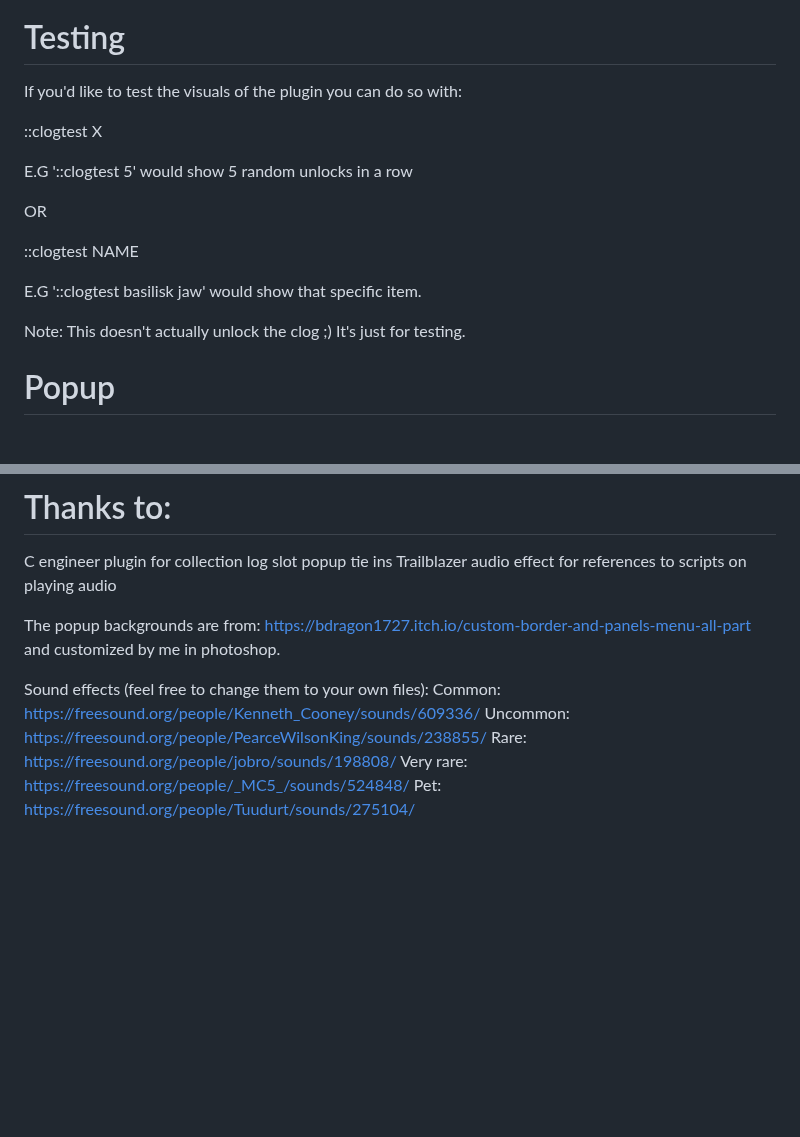
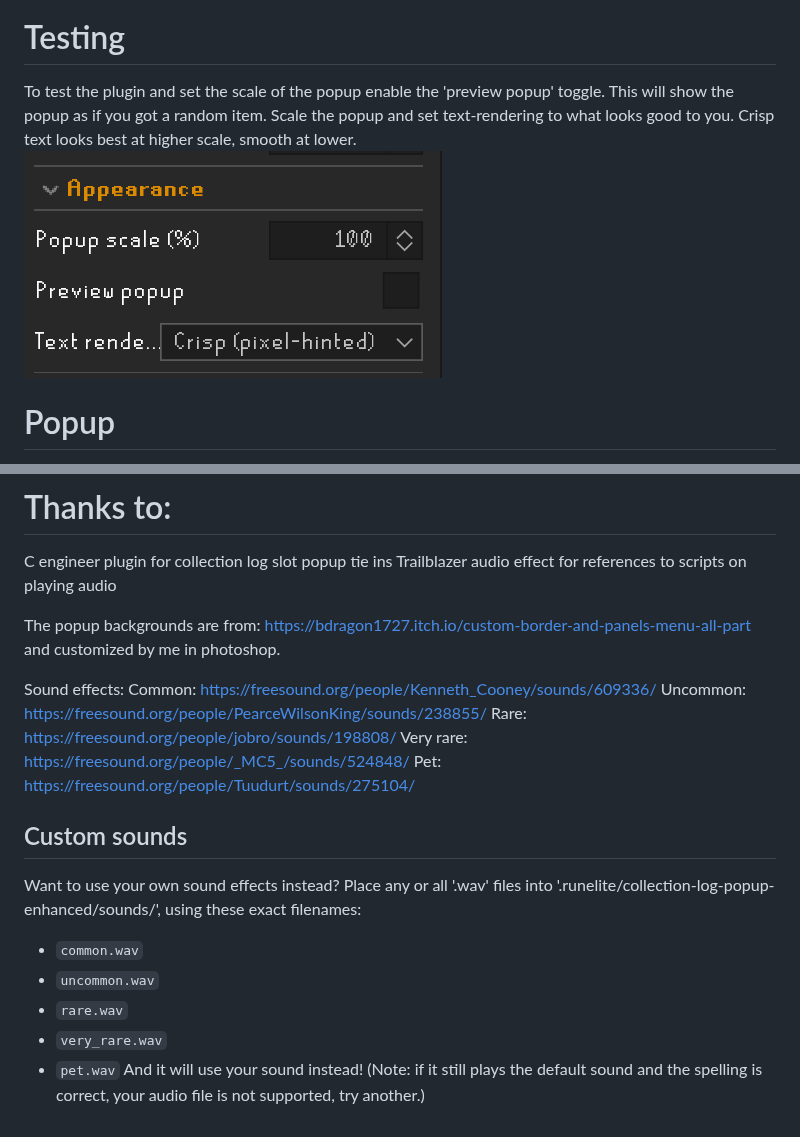
Before and after one commit to TimHeessels/collection-log-popup-enhanced, a Markdown page: README.md, 2 parts joined by grey strips. Rendered like a GitHub page; pictures changed too: image-5.png (added); blank space fills up the shorter version.

Commit message:
Added scaling options. Fixed positioning on fixed mode. Custom audio support.

```diff
--- a/README.md
+++ b/README.md
@@ -15,14 +15,9 @@ In settings menu,
 ![alt text](image-3.png)
 
 # Testing
-If you'd like to test the visuals of the plugin you can do so with:
-<p> ::clogtest X </p>
-<p> E.G '::clogtest 5' would show 5 random unlocks in a row </p>
-<p> OR </p>
-<p> ::clogtest NAME </p>
-<p> E.G '::clogtest basilisk jaw' would show that specific item. </p>
-
-Note: This doesn't actually unlock the clog ;) It's just for testing.
+To test the plugin and set the scale of the popup enable the 'preview popup' toggle. This will show the popup as if you got a random item.
+Scale the popup and set text-rendering to what looks good to you. Crisp text looks best at higher scale, smooth at lower.
+![alt text](image-5.png)
 
 # Popup
 The popup will apear on gaining a new collection log slot, and show the icon for the item.
@@ -45,9 +40,19 @@ The popup backgrounds are from:
 https://bdragon1727.itch.io/custom-border-and-panels-menu-all-part
 and customized by me in photoshop.
 
-Sound effects (feel free to change them to your own files):
+Sound effects:
 Common: https://freesound.org/people/Kenneth_Cooney/sounds/609336/
 Uncommon: https://freesound.org/people/PearceWilsonKing/sounds/238855/
 Rare: https://freesound.org/people/jobro/sounds/198808/
 Very rare: https://freesound.org/people/_MC5_/sounds/524848/
 Pet: https://freesound.org/people/Tuudurt/sounds/275104/
+
+## Custom sounds
+Want to use your own sound effects instead? Place any or all '.wav' files into '.runelite/collection-log-popup-enhanced/sounds/', using these exact filenames:
+- `common.wav`
+- `uncommon.wav`
+- `rare.wav`
+- `very_rare.wav`
+- `pet.wav`
+And it will use your sound instead!
+(Note: if it still plays the default sound and the spelling is correct, your audio file is not supported, try another.)
```
Also changed, not shown: 5 other files.
